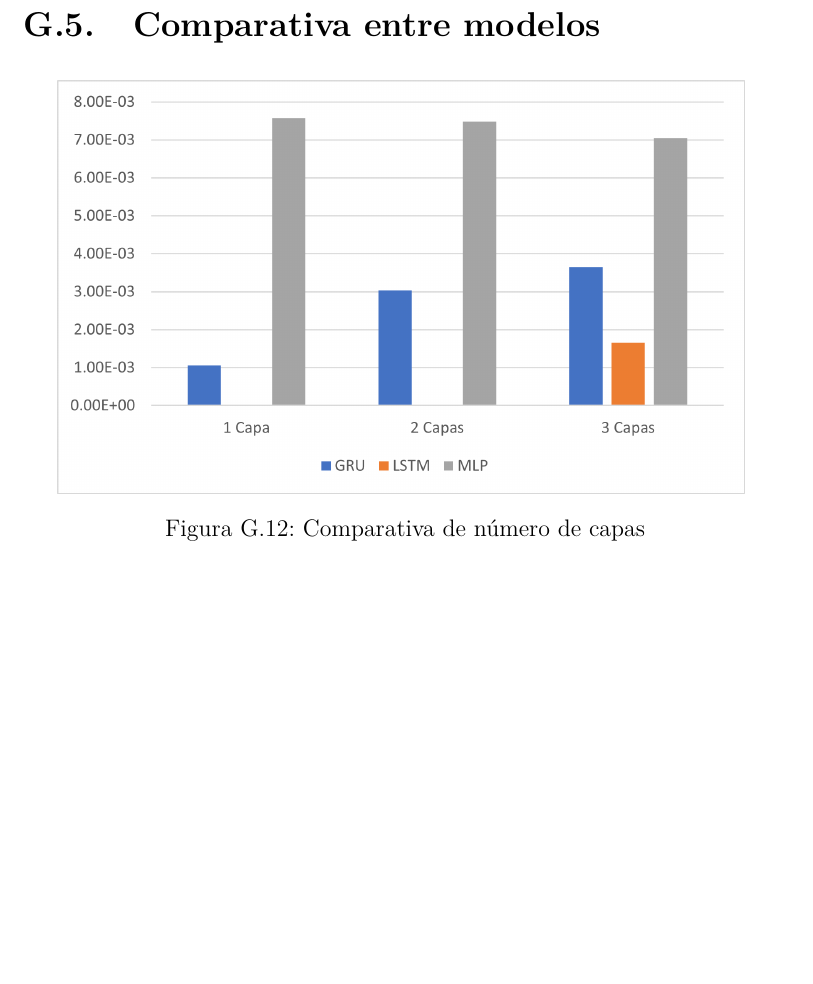
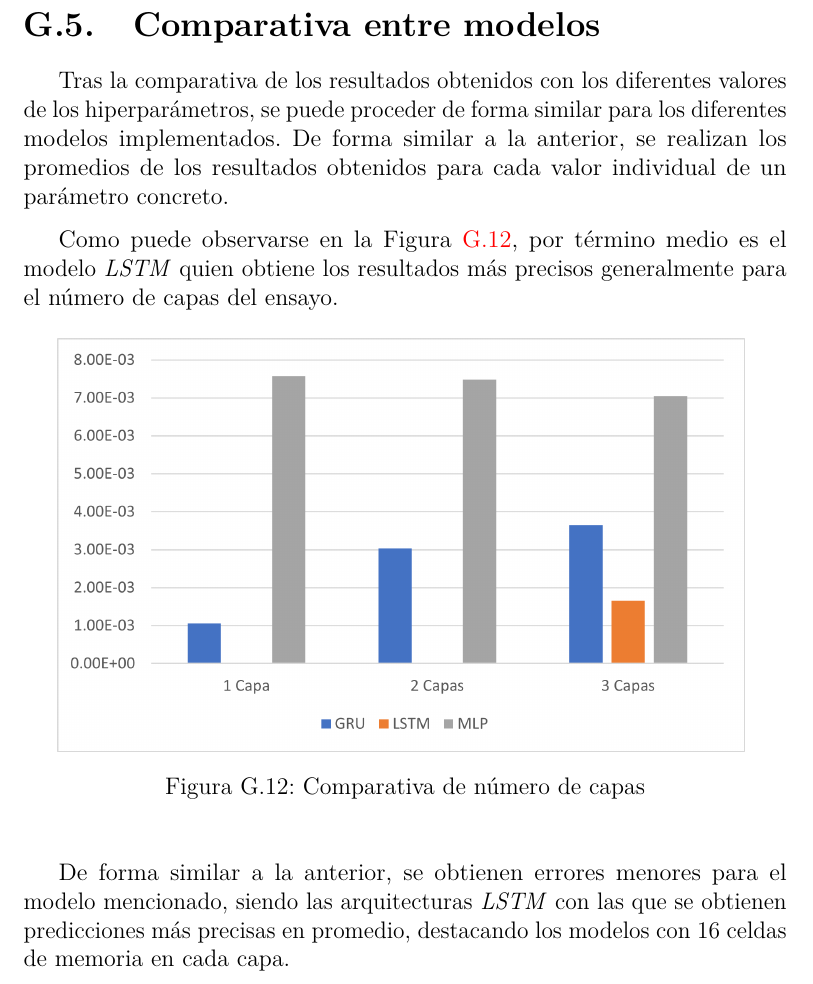
Before and after one commit to GabiHV/TFG22-23, a LaTeX book (docs/latex/anexos.tex, which reads docs/latex/tex/F_Evaluacion.tex): part of page 66 of 80, cut so that both start at the same text, the shorter picture padded with empty space. Compiled offline with pdfLaTeX.

Commit message:
Anexos: Añadida comparativa entre modelos #34, #38
Añadidas comparativas entre modelos.

```diff
--- a/docs/latex/tex/F_Evaluacion.tex
+++ b/docs/latex/tex/F_Evaluacion.tex
@@ -231,5 +231,16 @@ término medio proporcionan.
 \imagen{Lr_MLP.png}{Comparativa de ratio de aprendizaje para MLP}{0.9}
 
 \section{Comparativa entre modelos}
+Tras la comparativa de los resultados obtenidos con los diferentes valores de los hiperparámetros,
+se puede proceder de forma similar para los diferentes modelos implementados.
+De forma similar a la anterior, se realizan los promedios de los resultados obtenidos para cada valor
+individual de un parámetro concreto.
+
+Como puede observarse en la Figura \ref{fig:Capas_Comp.png}, por término medio es el modelo \textit{LSTM}
+quien obtiene los resultados más precisos generalmente para el número de capas del ensayo.
 \imagen{Capas_Comp.png}{Comparativa de número de capas}{0.9}
+
+De forma similar a la anterior, se obtienen errores menores para el modelo mencionado, siendo las
+arquitecturas \textit{LSTM} con las que se obtienen predicciones más precisas en promedio, destacando los
+modelos con 16 celdas de memoria en cada capa.
 \imagen{Unidades_Comp.png}{Comparativa de número de unidades}{0.9}
```
Also changed, not shown: docs/latex/anexos.pdf, docs/latex/img/Lr_Comp_ampl.png (added), docs/latex/tex/F_Evaluacion.tex (8 more changed lines).
